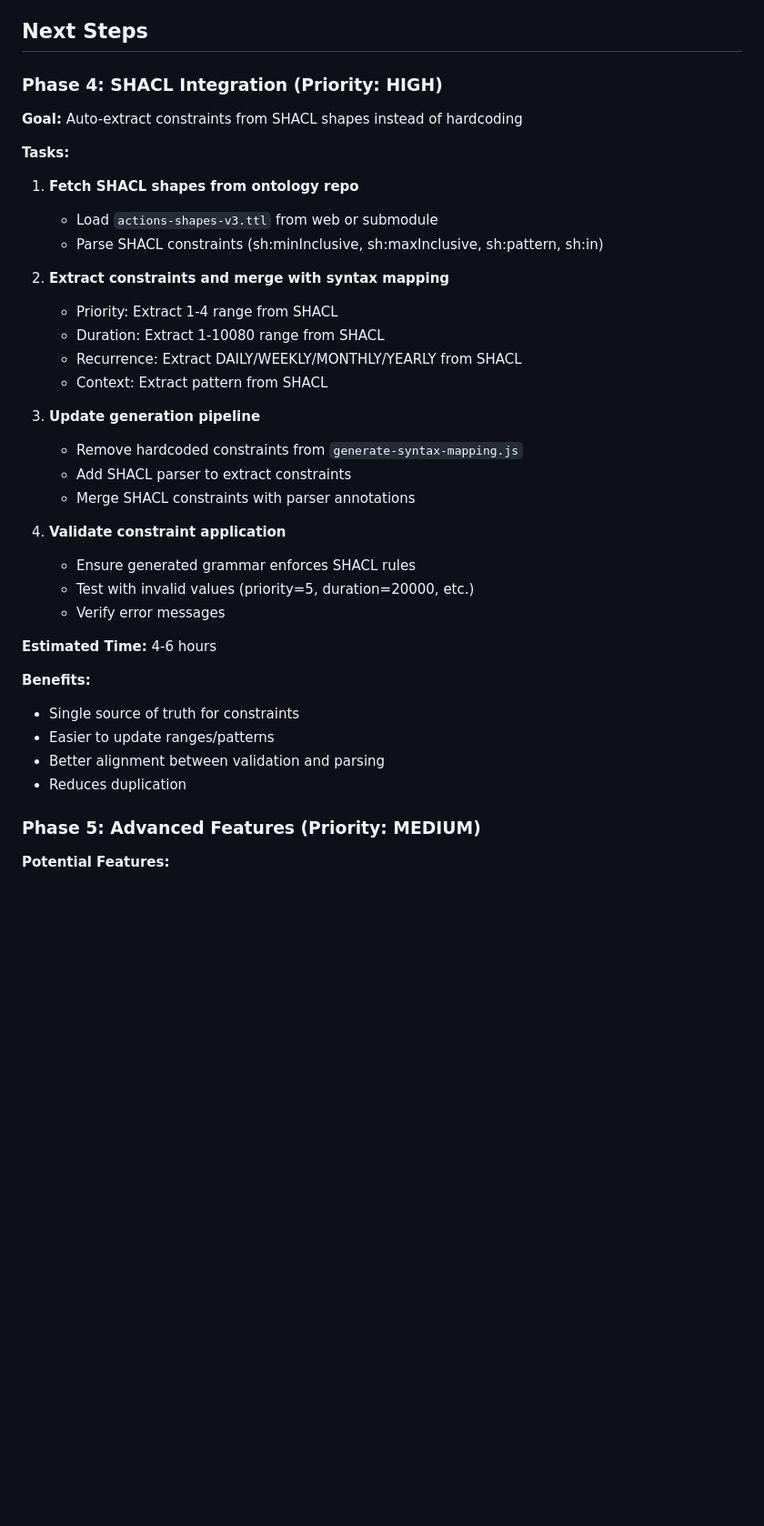
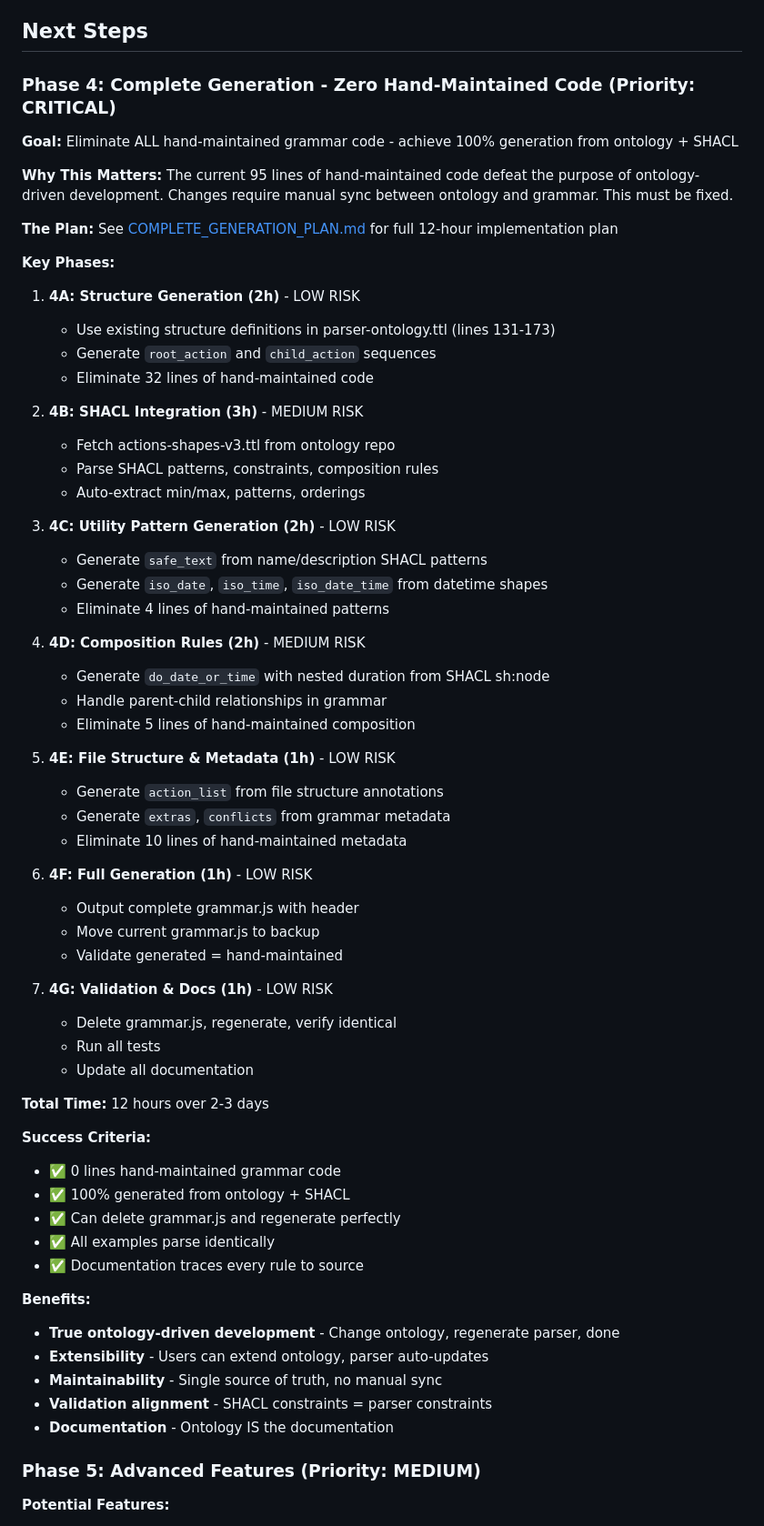
Before and after one commit to ClearHeadToDo-Devs/tree-sitter-actions, a Markdown page: PROGRESS.md, the part around one of its changes. Shown at 91% size. Rendered like a GitHub page; blank space fills up the shorter version.

```diff
--- a/PROGRESS.md
+++ b/PROGRESS.md
@@ -297,38 +336,67 @@ Working Parser ✅
 
 ## Next Steps
 
-### Phase 4: SHACL Integration (Priority: HIGH)
+### Phase 4: Complete Generation - Zero Hand-Maintained Code (Priority: CRITICAL)
 
-**Goal:** Auto-extract constraints from SHACL shapes instead of hardcoding
+**Goal:** Eliminate ALL hand-maintained grammar code - achieve 100% generation from ontology + SHACL
 
-**Tasks:**
-1. **Fetch SHACL shapes from ontology repo**
-   - Load `actions-shapes-v3.ttl` from web or submodule
-   - Parse SHACL constraints (sh:minInclusive, sh:maxInclusive, sh:pattern, sh:in)
+**Why This Matters:**
+The current 95 lines of hand-maintained code defeat the purpose of ontology-driven development. Changes require manual sync between ontology and grammar. This must be fixed.
 
-2. **Extract constraints and merge with syntax mapping**
-   - Priority: Extract 1-4 range from SHACL
-   - Duration: Extract 1-10080 range from SHACL
-   - Recurrence: Extract DAILY/WEEKLY/MONTHLY/YEARLY from SHACL
-   - Context: Extract pattern from SHACL
+**The Plan:** See [COMPLETE_GENERATION_PLAN.md](./COMPLETE_GENERATION_PLAN.md) for full 12-hour implementation plan
 
-3. **Update generation pipeline**
-   - Remove hardcoded constraints from `generate-syntax-mapping.js`
-   - Add SHACL parser to extract constraints
-   - Merge SHACL constraints with parser annotations
+**Key Phases:**
 
-4. **Validate constraint application**
-   - Ensure generated grammar enforces SHACL rules
-   - Test with invalid values (priority=5, duration=20000, etc.)
-   - Verify error messages
+1. **4A: Structure Generation (2h)** - LOW RISK
+   - Use existing structure definitions in parser-ontology.ttl (lines 131-173)
+   - Generate `root_action` and `child_action` sequences
+   - Eliminate 32 lines of hand-maintained code
 
-**Estimated Time:** 4-6 hours
+2. **4B: SHACL Integration (3h)** - MEDIUM RISK
+   - Fetch actions-shapes-v3.ttl from ontology repo
+   - Parse SHACL patterns, constraints, composition rules
+   - Auto-extract min/max, patterns, orderings
+
+3. **4C: Utility Pattern Generation (2h)** - LOW RISK
+   - Generate `safe_text` from name/description SHACL patterns
+   - Generate `iso_date`, `iso_time`, `iso_date_time` from datetime shapes
+   - Eliminate 4 lines of hand-maintained patterns
+
+4. **4D: Composition Rules (2h)** - MEDIUM RISK
+   - Generate `do_date_or_time` with nested duration from SHACL sh:node
+   - Handle parent-child relationships in grammar
+   - Eliminate 5 lines of hand-maintained composition
+
+5. **4E: File Structure & Metadata (1h)** - LOW RISK
+   - Generate `action_list` from file structure annotations
+   - Generate `extras`, `conflicts` from grammar metadata
+   - Eliminate 10 lines of hand-maintained metadata
+
+6. **4F: Full Generation (1h)** - LOW RISK
+   - Output complete grammar.js with header
+   - Move current grammar.js to backup
+   - Validate generated = hand-maintained
+
+7. **4G: Validation & Docs (1h)** - LOW RISK
+   - Delete grammar.js, regenerate, verify identical
+   - Run all tests
+   - Update all documentation
+
+**Total Time:** 12 hours over 2-3 days
+
+**Success Criteria:**
+- ✅ 0 lines hand-maintained grammar code
+- ✅ 100% generated from ontology + SHACL
+- ✅ Can delete grammar.js and regenerate perfectly
+- ✅ All examples parse identically
+- ✅ Documentation traces every rule to source
 
 **Benefits:**
-- Single source of truth for constraints
-- Easier to update ranges/patterns
-- Better alignment between validation and parsing
-- Reduces duplication
+- **True ontology-driven development** - Change ontology, regenerate parser, done
+- **Extensibility** - Users can extend ontology, parser auto-updates
+- **Maintainability** - Single source of truth, no manual sync
+- **Validation alignment** - SHACL constraints = parser constraints
+- **Documentation** - Ontology IS the documentation
 
 ### Phase 5: Advanced Features (Priority: MEDIUM)
 
```
Also changed, not shown: other parts of PROGRESS.md (+41 -2 lines), COMPLETE_GENERATION_PLAN.md (added, +486 -0 lines).
